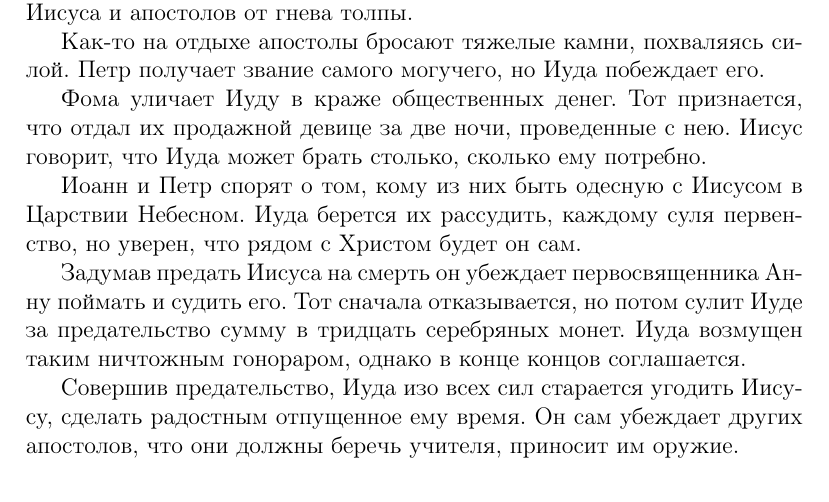
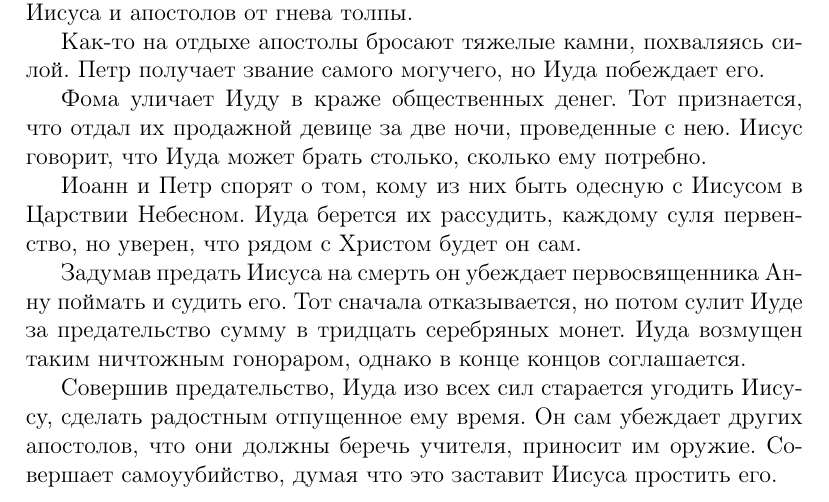
Before and after one commit to AndreyVAAVA/Reader-s_Diary, a LaTeX document (main.tex): part of page 16 of 16, cut so that both start at the same text. Compiled offline with pdfLaTeX.

Commit message:
Iuda Iscariot(book about Iisus biography partly)

```diff
--- a/main.tex
+++ b/main.tex
@@ -381,7 +381,7 @@
 
 	Задумав предать Иисуса на смерть он убеждает первосвященника Анну поймать и судить его. Тот сначала отказывается, но потом сулит Иуде за предательство сумму в тридцать серебряных монет. Иуда возмущен таким ничтожным гонораром, однако в конце концов соглашается.
 
-	Совершив предательство, Иуда изо всех сил старается угодить Иисусу, сделать радостным отпущенное ему время. Он сам убеждает других апостолов, что они должны беречь учителя, приносит им оружие.
+	Совершив предательство, Иуда изо всех сил старается угодить Иисусу, сделать радостным отпущенное ему время. Он сам убеждает других апостолов, что они должны беречь учителя, приносит им оружие. Совершает самоуубийство, думая что это заставит Иисуса простить его.
 
 
 \end{document} %Конец текста.
```
